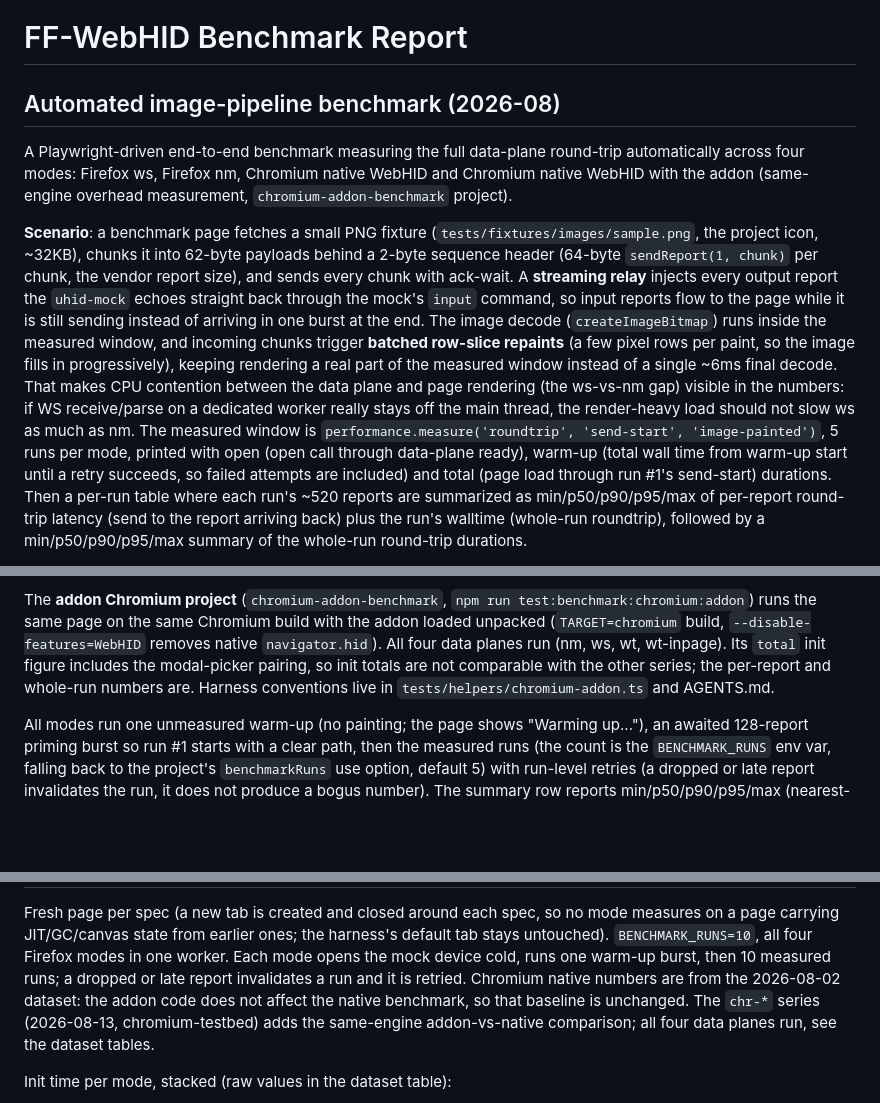
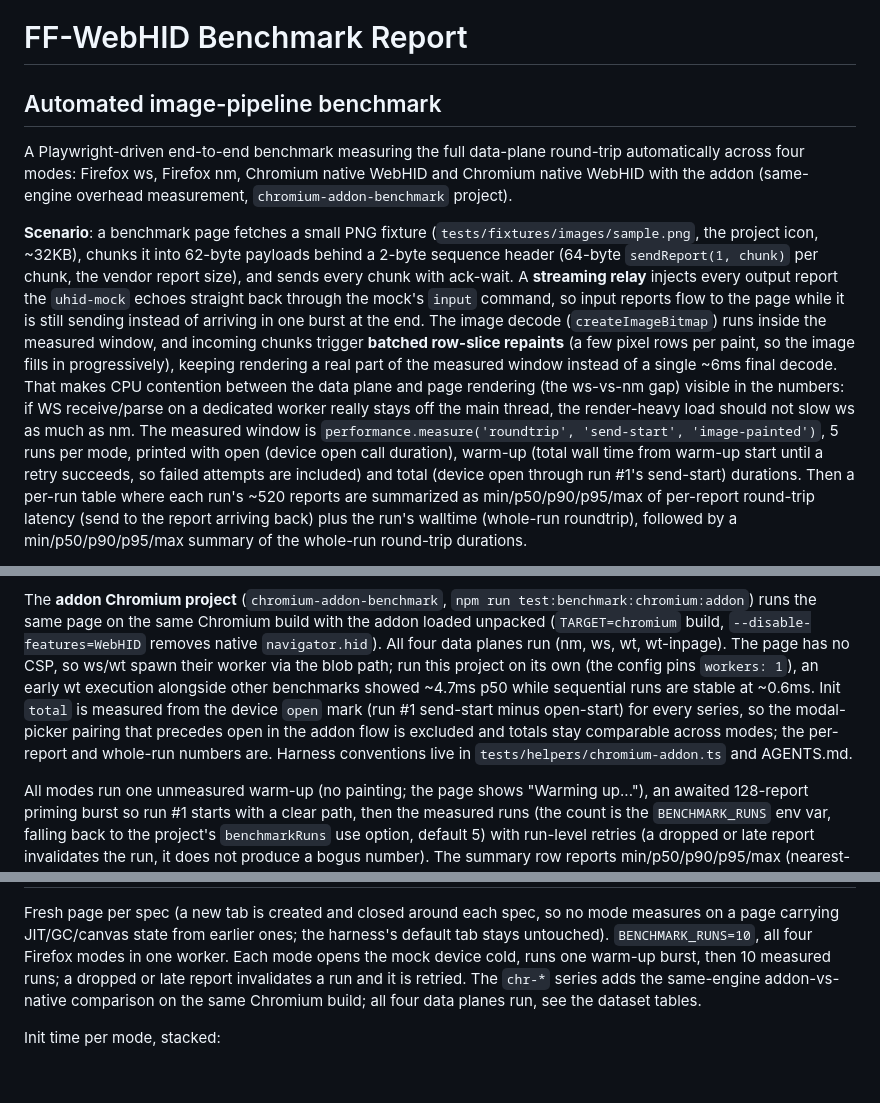
Before and after one commit to K4zoku/FF-WebHID, a Markdown page: docs/BENCHMARK.md, 3 parts joined by grey strips. GitHub-like rendering; blank space fills up the shorter version.

Commit message:
docs: update BENCHMARK doc with latest number

````diff
--- a/docs/BENCHMARK.md
+++ b/docs/BENCHMARK.md
@@ -1,6 +1,6 @@
 # FF-WebHID Benchmark Report
 
-## Automated image-pipeline benchmark (2026-08)
+## Automated image-pipeline benchmark
 
 A Playwright-driven end-to-end benchmark measuring the full data-plane
 round-trip automatically across four modes: Firefox ws, Firefox nm, Chromium
@@ -26,9 +26,9 @@ visible in the numbers: if WS receive/parse on a dedicated
 worker really stays off the main thread, the render-heavy load should not
 slow ws as much as nm. The measured window is
 `performance.measure('roundtrip', 'send-start', 'image-painted')`,
-5 runs per mode, printed with open (open call through data-plane ready),
+5 runs per mode, printed with open (device open call duration),
 warm-up (total wall time from warm-up start until a retry succeeds, so
-failed attempts are included) and total (page load through run #1's
+failed attempts are included) and total (device open through run #1's
 send-start) durations. Then a per-run table where each run's ~520 reports
 are summarized as min/p50/p90/p95/max of per-report round-trip latency
 (send to the report arriving back) plus the run's walltime (whole-run
@@ -81,9 +81,14 @@ The **addon Chromium project** (`chromium-addon-benchmark`,
 `npm run test:benchmark:chromium:addon`) runs the same page on the same
 Chromium build with the addon loaded unpacked (`TARGET=chromium` build,
 `--disable-features=WebHID` removes native `navigator.hid`). All four data
-planes run (nm, ws, wt, wt-inpage). Its `total` init figure includes the
-modal-picker pairing, so init totals are not comparable with the other
-series; the per-report and whole-run numbers are. Harness conventions live in
+planes run (nm, ws, wt, wt-inpage). The page has no CSP, so ws/wt spawn
+their worker via the blob path; run this project on its own (the config pins
+`workers: 1`), an early wt execution alongside other benchmarks showed
+~4.7ms p50 while sequential runs are stable at ~0.6ms. Init `total` is
+measured from the device `open` mark (run #1 send-start minus open-start)
+for every series, so the modal-picker pairing that precedes open in the
+addon flow is excluded and totals stay comparable across modes; the
+per-report and whole-run numbers are. Harness conventions live in
 `tests/helpers/chromium-addon.ts` and AGENTS.md.
 
 All modes run
@@ -119,13 +124,11 @@ mode measures on a page carrying JIT/GC/canvas state from earlier ones; the
 harness's default tab stays untouched). `BENCHMARK_RUNS=10`, all four Firefox
 modes in one worker. Each mode opens the mock device cold, runs one warm-up
 burst, then 10 measured runs; a dropped or late report invalidates a run and
-it is retried. Chromium native numbers are from the 2026-08-02 dataset: the
-addon code does not affect the native benchmark, so that baseline is
-unchanged. The `chr-*` series (2026-08-13, chromium-testbed) adds
-the same-engine addon-vs-native comparison; all four data planes run, see the
+it is retried. The `chr-*` series adds the same-engine addon-vs-native
+comparison on the same Chromium build; all four data planes run, see the
 dataset tables.
 
-Init time per mode, stacked (raw values in the dataset table):
+Init time per mode, stacked:
 
 ```mermaid
 ---
````
Also changed, not shown: other parts of docs/BENCHMARK.md (+58 -94 lines).
